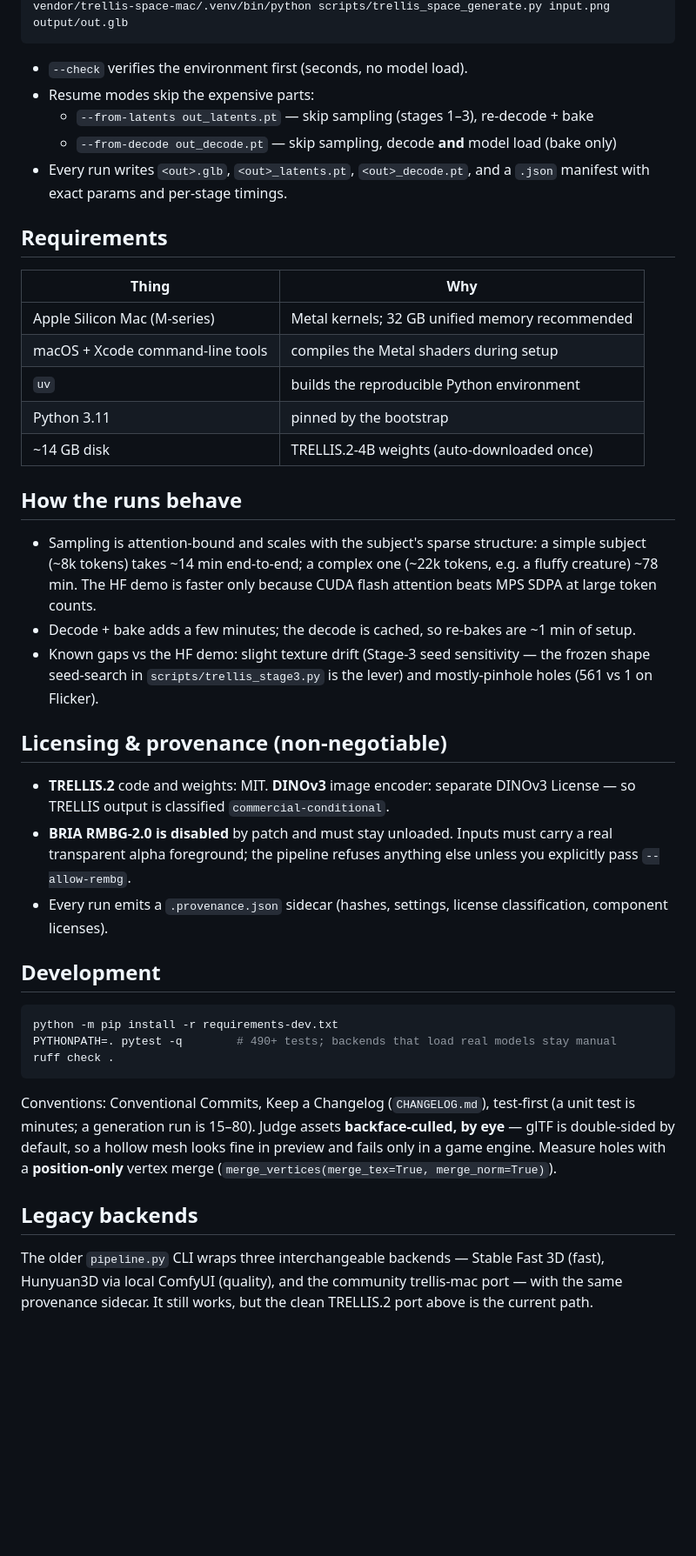
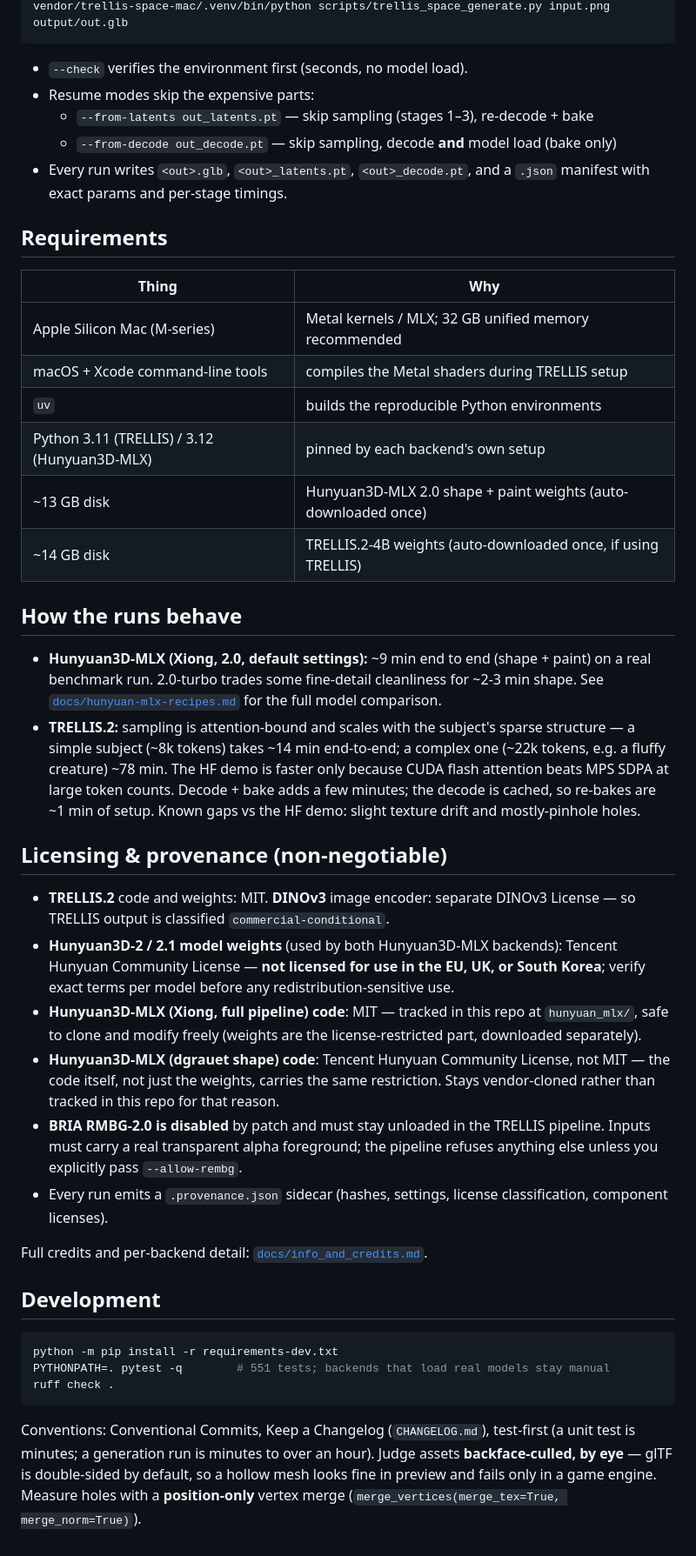
Before and after one commit to AdrielSantana/image-to-3dlab, a Markdown page: README.md, the part around one of its changes. Shown at 87% size. Rendered like a GitHub page; blank space fills up the shorter version.

````diff
--- a/README.md
+++ b/README.md
@@ -42,6 +72,5 @@ Same engine without the browser:
 vendor/trellis-space-mac/.venv/bin/python scripts/trellis_space_generate.py input.png output/out.glb
 ```
-
 - `--check` verifies the environment first (seconds, no model load).
 - Resume modes skip the expensive parts:
   - `--from-latents out_latents.pt` — skip sampling (stages 1–3), re-decode + bake
@@ -53,49 +82,57 @@ vendor/trellis-space-mac/.venv/bin/python scripts/trellis_space_generate.py inpu
 
 | Thing | Why |
 |---|---|
-| Apple Silicon Mac (M-series) | Metal kernels; 32 GB unified memory recommended |
-| macOS + Xcode command-line tools | compiles the Metal shaders during setup |
-| `uv` | builds the reproducible Python environment |
-| Python 3.11 | pinned by the bootstrap |
-| ~14 GB disk | TRELLIS.2-4B weights (auto-downloaded once) |
+| Apple Silicon Mac (M-series) | Metal kernels / MLX; 32 GB unified memory recommended |
+| macOS + Xcode command-line tools | compiles the Metal shaders during TRELLIS setup |
+| `uv` | builds the reproducible Python environments |
+| Python 3.11 (TRELLIS) / 3.12 (Hunyuan3D-MLX) | pinned by each backend's own setup |
+| ~13 GB disk | Hunyuan3D-MLX 2.0 shape + paint weights (auto-downloaded once) |
+| ~14 GB disk | TRELLIS.2-4B weights (auto-downloaded once, if using TRELLIS) |
 
 ## How the runs behave
 
-- Sampling is attention-bound and scales with the subject's sparse structure: a simple
-  subject (~8k tokens) takes ~14 min end-to-end; a complex one (~22k tokens, e.g. a fluffy
-  creature) ~78 min. The HF demo is faster only because CUDA flash attention beats MPS SDPA
-  at large token counts.
-- Decode + bake adds a few minutes; the decode is cached, so re-bakes are ~1 min of setup.
-- Known gaps vs the HF demo: slight texture drift (Stage-3 seed sensitivity — the frozen
-  shape seed-search in `scripts/trellis_stage3.py` is the lever) and mostly-pinhole holes
-  (561 vs 1 on Flicker).
+- **Hunyuan3D-MLX (Xiong, 2.0, default settings):** ~9 min end to end (shape + paint) on
+  a real benchmark run. 2.0-turbo trades some fine-detail cleanliness for ~2-3 min shape.
+  See [`docs/hunyuan-mlx-recipes.md`](docs/hunyuan-mlx-recipes.md) for the full model
+  comparison.
+- **TRELLIS.2:** sampling is attention-bound and scales with the subject's sparse
+  structure — a simple subject (~8k tokens) takes ~14 min end-to-end; a complex one
+  (~22k tokens, e.g. a fluffy creature) ~78 min. The HF demo is faster only because CUDA
+  flash attention beats MPS SDPA at large token counts. Decode + bake adds a few minutes;
+  the decode is cached, so re-bakes are ~1 min of setup. Known gaps vs the HF demo: slight
+  texture drift and mostly-pinhole holes.
 
 ## Licensing & provenance (non-negotiable)
 
 - **TRELLIS.2** code and weights: MIT. **DINOv3** image encoder: separate DINOv3 License —
   so TRELLIS output is classified `commercial-conditional`.
-- **BRIA RMBG-2.0 is disabled** by patch and must stay unloaded. Inputs must carry a real
-  transparent alpha foreground; the pipeline refuses anything else unless you explicitly
-  pass `--allow-rembg`.
+- **Hunyuan3D-2 / 2.1 model weights** (used by both Hunyuan3D-MLX backends): Tencent
+  Hunyuan Community License — **not licensed for use in the EU, UK, or South Korea**;
+  verify exact terms per model before any redistribution-sensitive use.
+- **Hunyuan3D-MLX (Xiong, full pipeline) code**: MIT — tracked in this repo at
+  `hunyuan_mlx/`, safe to clone and modify freely (weights are the license-restricted
+  part, downloaded separately).
+- **Hunyuan3D-MLX (dgrauet shape) code**: Tencent Hunyuan Community License, not MIT —
+  the code itself, not just the weights, carries the same restriction. Stays vendor-cloned
+  rather than tracked in this repo for that reason.
+- **BRIA RMBG-2.0 is disabled** by patch and must stay unloaded in the TRELLIS pipeline.
+  Inputs must carry a real transparent alpha foreground; the pipeline refuses anything else
+  unless you explicitly pass `--allow-rembg`.
 - Every run emits a `.provenance.json` sidecar (hashes, settings, license classification,
   component licenses).
+
+Full credits and per-backend detail: [`docs/info_and_credits.md`](docs/info_and_credits.md).
 
 ## Development
 
 ```bash
 python -m pip install -r requirements-dev.txt
-PYTHONPATH=. pytest -q        # 490+ tests; backends that load real models stay manual
+PYTHONPATH=. pytest -q        # 551 tests; backends that load real models stay manual
 ruff check .
 ```
 
 Conventions: Conventional Commits, Keep a Changelog (`CHANGELOG.md`), test-first (a unit
-test is minutes; a generation run is 15–80). Judge assets **backface-culled, by eye** —
-glTF is double-sided by default, so a hollow mesh looks fine in preview and fails only in a
-game engine. Measure holes with a **position-only** vertex merge
-(`merge_vertices(merge_tex=True, merge_norm=True)`).
-
-## Legacy backends
-
-The older `pipeline.py` CLI wraps three interchangeable backends — Stable Fast 3D (fast),
-Hunyuan3D via local ComfyUI (quality), and the community trellis-mac port — with the same
-provenance sidecar. It still works, but the clean TRELLIS.2 port above is the current path.
+test is minutes; a generation run is minutes to over an hour). Judge assets
+**backface-culled, by eye** — glTF is double-sided by default, so a hollow mesh looks fine
+in preview and fails only in a game engine. Measure holes with a **position-only** vertex
+merge (`merge_vertices(merge_tex=True, merge_norm=True)`).
````
Also changed, not shown: other parts of README.md (+44 -14 lines).
